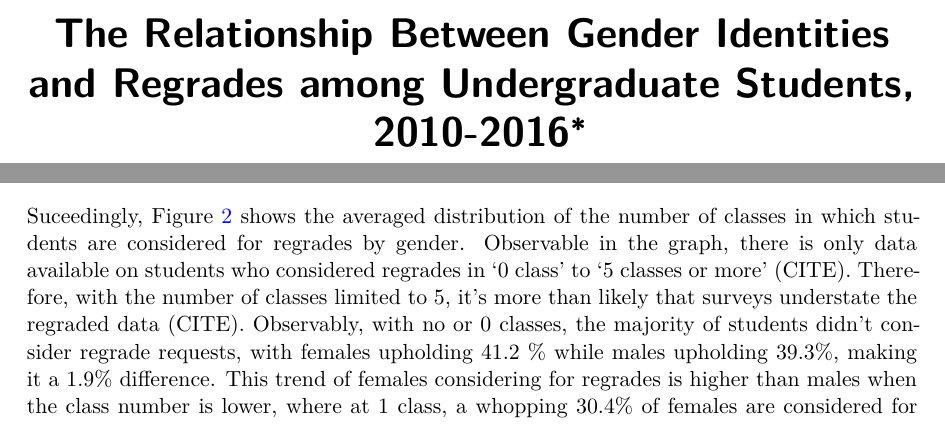
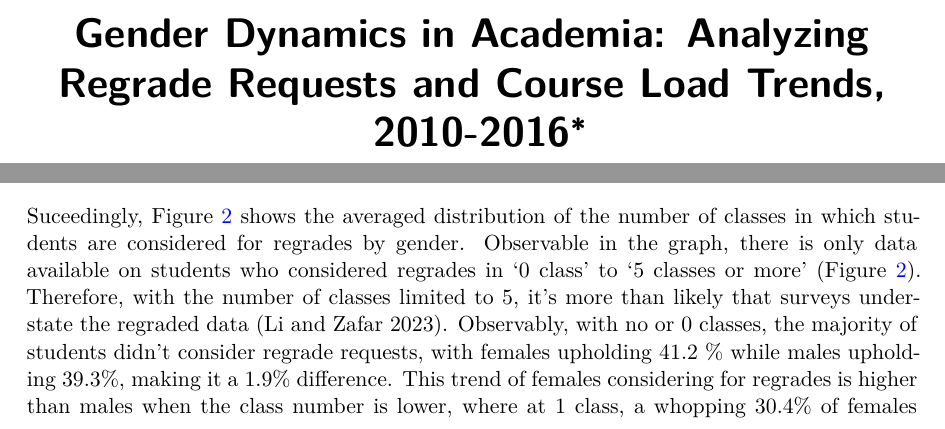
Before and after one commit to ponolite/gender_dynamics_and_regrades_in_academia, a Quarto document (outputs/paper/paper.qmd): two parts of pages 1 and 6 of 11, joined at a grey line, cut at the place of the change. The pictures show the output file outputs/paper/paper.pdf that the author committed with the source.

Commit message:
finalize formatting

````diff
--- a/outputs/paper/paper.qmd
+++ b/outputs/paper/paper.qmd
@@ -1,5 +1,5 @@
 ---
-title: "The Relationship Between Gender Identities and Regrades among Undergraduate Students, 2010-2016"
+title: "Gender Dynamics in Academia: Analyzing Regrade Requests and Course Load Trends, 2010-2016"
 subtitle: "A replication of Li and Zahar;"
 author: Faiza Imam, Quang Mai & Catherine Punnoose
 thanks: "Code and data are available at: https://github.com/ponolite/gender_grade.git, DOI: 10.1257/pol.20210053"
@@ -322,7 +322,7 @@ ggplot(females_mt, aes(x = category, y = value, fill = category)) + ylim(0, 90)
 
 ```
 
-Suceedingly, @fig-RegradeByClass shows the averaged distribution of the number of classes in which students are considered for regrades by gender. Observable in the graph, there is only data available on students who considered regrades in ‘0 class’ to ‘5 classes or more’ (CITE). Therefore, with the number of classes limited to 5, it’s more than likely that surveys understate the regraded data (CITE). Observably, with no or 0 classes, the majority of students didn’t consider regrade requests, with females upholding 41.2 % while males upholding 39.3%, making it a 1.9% difference. This trend of females considering for regrades is higher than males when the class number is lower, where at 1 class, a whopping 30.4% of females are considered for regrades in contrast to a meagre 22.7% of males. This translates to a huge margin of 7.7% between the two genders. However, as the number of classes extended above 1, or from 2 to 5 or more classes, more males considered asking for a regrade. For instance, at 3 classes, 8.9% of males considered for regrades as opposed to 7.1% of females; at 4 classes, 3.3% of males considered for regrades compared to 2% of females and finally, at 5 classes or more, a great 5.2% of males considered for regrades compared to a small 2.1% females. Statistically then, while the difference is negligible in some categories of class number, males are more likely to consider and ask for regrades compared to females (except for those with 1 class).
+Suceedingly, @fig-RegradeByClass shows the averaged distribution of the number of classes in which students are considered for regrades by gender. Observable in the graph, there is only data available on students who considered regrades in ‘0 class’ to ‘5 classes or more’ ([@fig-RegradeByClass]). Therefore, with the number of classes limited to 5, it’s more than likely that surveys understate the regraded data [@GenderDiff]. Observably, with no or 0 classes, the majority of students didn’t consider regrade requests, with females upholding 41.2 % while males upholding 39.3%, making it a 1.9% difference. This trend of females considering for regrades is higher than males when the class number is lower, where at 1 class, a whopping 30.4% of females are considered for regrades in contrast to a meagre 22.7% of males. This translates to a huge margin of 7.7% between the two genders. However, as the number of classes extended above 1, or from 2 to 5 or more classes, more males considered asking for a regrade. For instance, at 3 classes, 8.9% of males considered for regrades as opposed to 7.1% of females; at 4 classes, 3.3% of males considered for regrades compared to 2% of females and finally, at 5 classes or more, a great 5.2% of males considered for regrades compared to a small 2.1% females. Statistically then, while the difference is negligible in some categories of class number, males are more likely to consider and ask for regrades compared to females (except for those with 1 class).
 
 
 ```{r}
````
Also changed, not shown: outputs/paper/paper.pdf.
